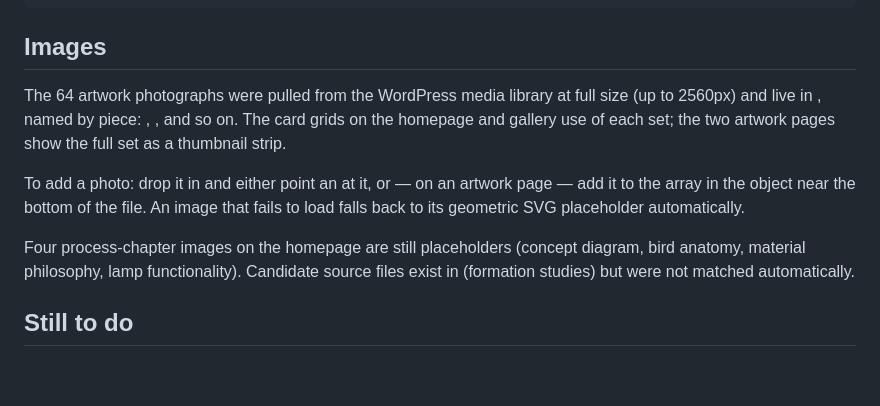
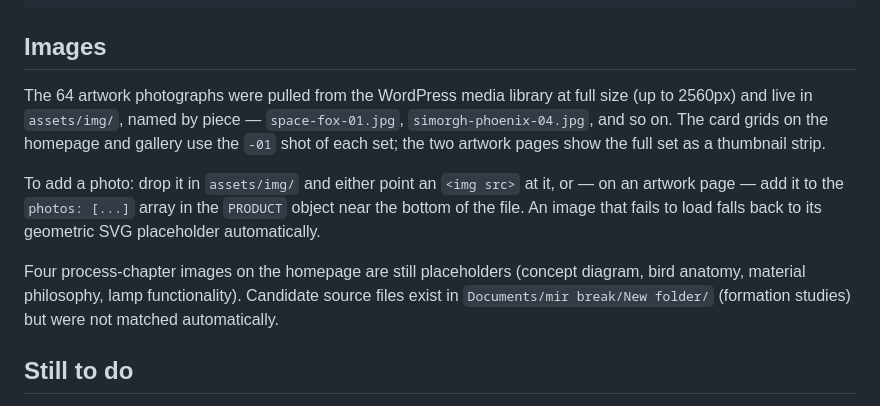
Before and after one commit to soboof/soboof.github.io, a Markdown page: README.md, the part around the change. GitHub-like rendering; blank space fills up the shorter version.

Commit message:
Fix mangled code spans in README image section

```diff
--- a/README.md
+++ b/README.md
@@ -62,18 +62,18 @@ npx serve .
 ## Images
 
 The 64 artwork photographs were pulled from the WordPress media library at full size
-(up to 2560px) and live in , named by piece: ,
-, and so on. The card grids on the homepage and gallery use
- of each set; the two artwork pages show the full set as a thumbnail strip.
+(up to 2560px) and live in `assets/img/`, named by piece — `space-fox-01.jpg`,
+`simorgh-phoenix-04.jpg`, and so on. The card grids on the homepage and gallery use the
+`-01` shot of each set; the two artwork pages show the full set as a thumbnail strip.
 
-To add a photo: drop it in  and either point an  at it, or —
-on an artwork page — add it to the  array in the  object near
-the bottom of the file. An image that fails to load falls back to its geometric SVG
-placeholder automatically.
+To add a photo: drop it in `assets/img/` and either point an `<img src>` at it, or — on an
+artwork page — add it to the `photos: [...]` array in the `PRODUCT` object near the bottom
+of the file. An image that fails to load falls back to its geometric SVG placeholder
+automatically.
 
-Four process-chapter images on the homepage are still placeholders (concept diagram,
-bird anatomy, material philosophy, lamp functionality). Candidate source files exist in
- (formation studies) but were not matched automatically.
+Four process-chapter images on the homepage are still placeholders (concept diagram, bird
+anatomy, material philosophy, lamp functionality). Candidate source files exist in
+`Documents/mir break/New folder/` (formation studies) but were not matched automatically.
 
 ## Still to do
 
```
